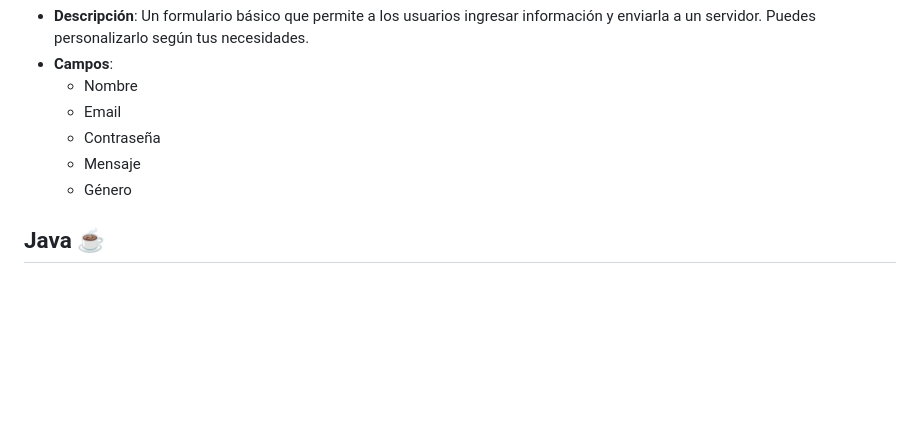
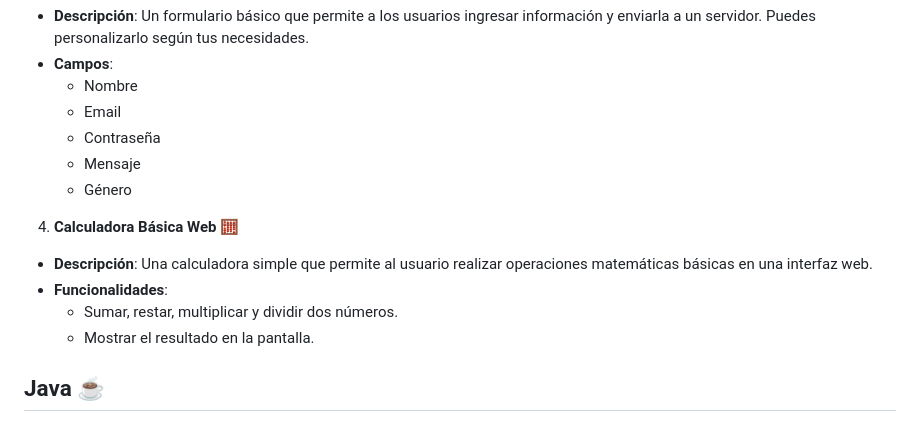
Before and after one commit to xNekom/Proyectos, a Markdown page: README.md, the part around the change. GitHub-like rendering; blank space fills up the shorter version.

```diff
--- a/README.md
+++ b/README.md
@@ -42,6 +42,12 @@ Este repositorio contiene varios programas desarrollados en diferentes lenguajes
     - Mensaje
     - Género
 
+4. **Calculadora Básica Web** 🧮
+- **Descripción**: Una calculadora simple que permite al usuario realizar operaciones matemáticas básicas en una interfaz web.
+- **Funcionalidades**:
+    - Sumar, restar, multiplicar y dividir dos números.
+    - Mostrar el resultado en la pantalla.
+
 ## Java ☕
 
 1. **Conversor de Binario a Decimal** 🔢: Convierte números binarios a su equivalente decimal.
```
